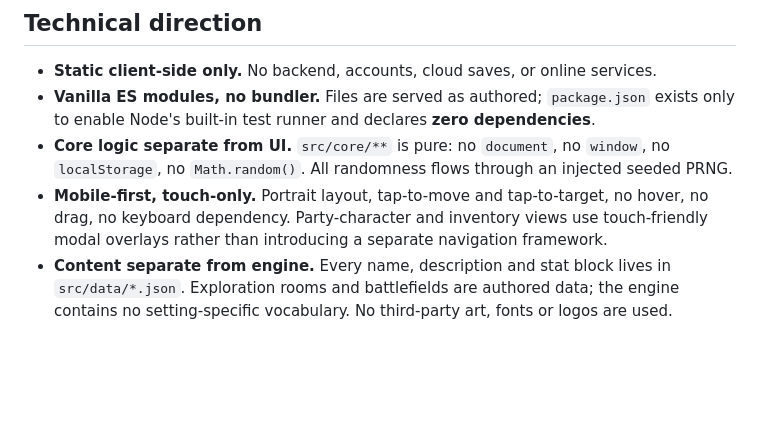
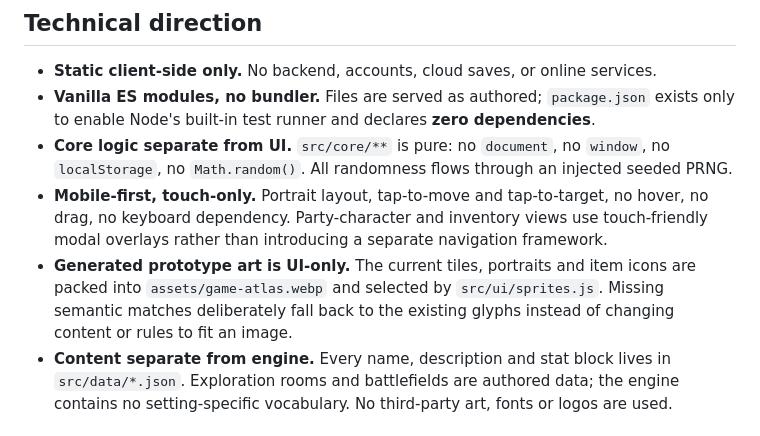
Before and after one commit to ktulhobraz/RPG_prototype, a Markdown page: docs/project_brief.md, the part around the change. Drawn GitHub-style; blank space fills up the shorter version.

Commit message:
Document generated prototype art atlas

```diff
--- a/docs/project_brief.md
+++ b/docs/project_brief.md
@@ -76,6 +76,9 @@ Prove one complete delve end-to-end on a phone. Scope ceiling:
 - **Mobile-first, touch-only.** Portrait layout, tap-to-move and tap-to-target, no hover,
   no drag, no keyboard dependency. Party-character and inventory views use touch-friendly modal
   overlays rather than introducing a separate navigation framework.
+- **Generated prototype art is UI-only.** The current tiles, portraits and item icons are packed into
+  `assets/game-atlas.webp` and selected by `src/ui/sprites.js`. Missing semantic matches deliberately
+  fall back to the existing glyphs instead of changing content or rules to fit an image.
 - **Content separate from engine.** Every name, description and stat block lives in `src/data/*.json`.
   Exploration rooms and battlefields are authored data; the engine contains no setting-specific
   vocabulary. No third-party art, fonts or logos are used.
```
